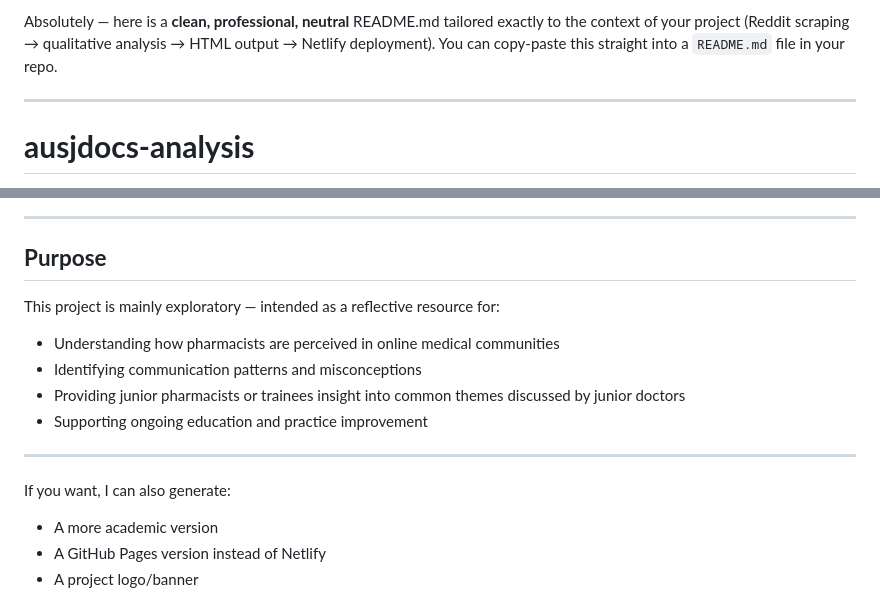
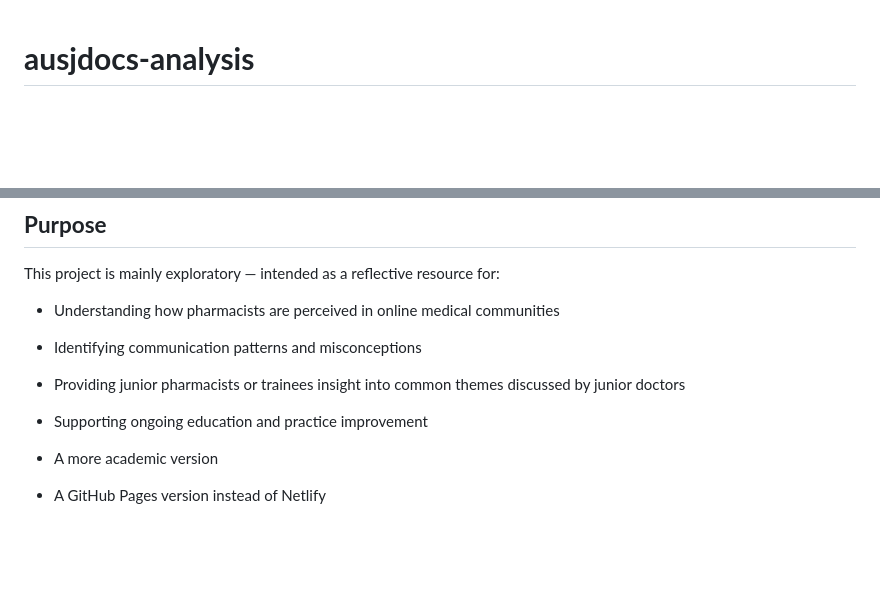
Before and after one commit to pterayan/ausjdocs-analysis, a Markdown page: README.md, 2 parts joined by grey strips. Rendered like a GitHub page; blank space fills up the shorter version.

```diff
--- a/README.md
+++ b/README.md
@@ -1,8 +1,3 @@
-Absolutely — here is a **clean, professional, neutral** README.md tailored exactly to the context of your project (Reddit scraping → qualitative analysis → HTML output → Netlify deployment).
-You can copy-paste this straight into a `README.md` file in your repo.
-
----
-
 # **ausjdocs-analysis**
 
 This repository contains a small data exploration and qualitative analysis project examining discussions related to pharmacists within the **r/ausjdocs** subreddit.
@@ -94,10 +89,6 @@ This project is mainly exploratory — intended as a reflective resource for:
 * Providing junior pharmacists or trainees insight into common themes discussed by junior doctors
 * Supporting ongoing education and practice improvement
 
----
-
-If you want, I can also generate:
-
 * A more academic version
 * A GitHub Pages version instead of Netlify
 * A project logo/banner
```
